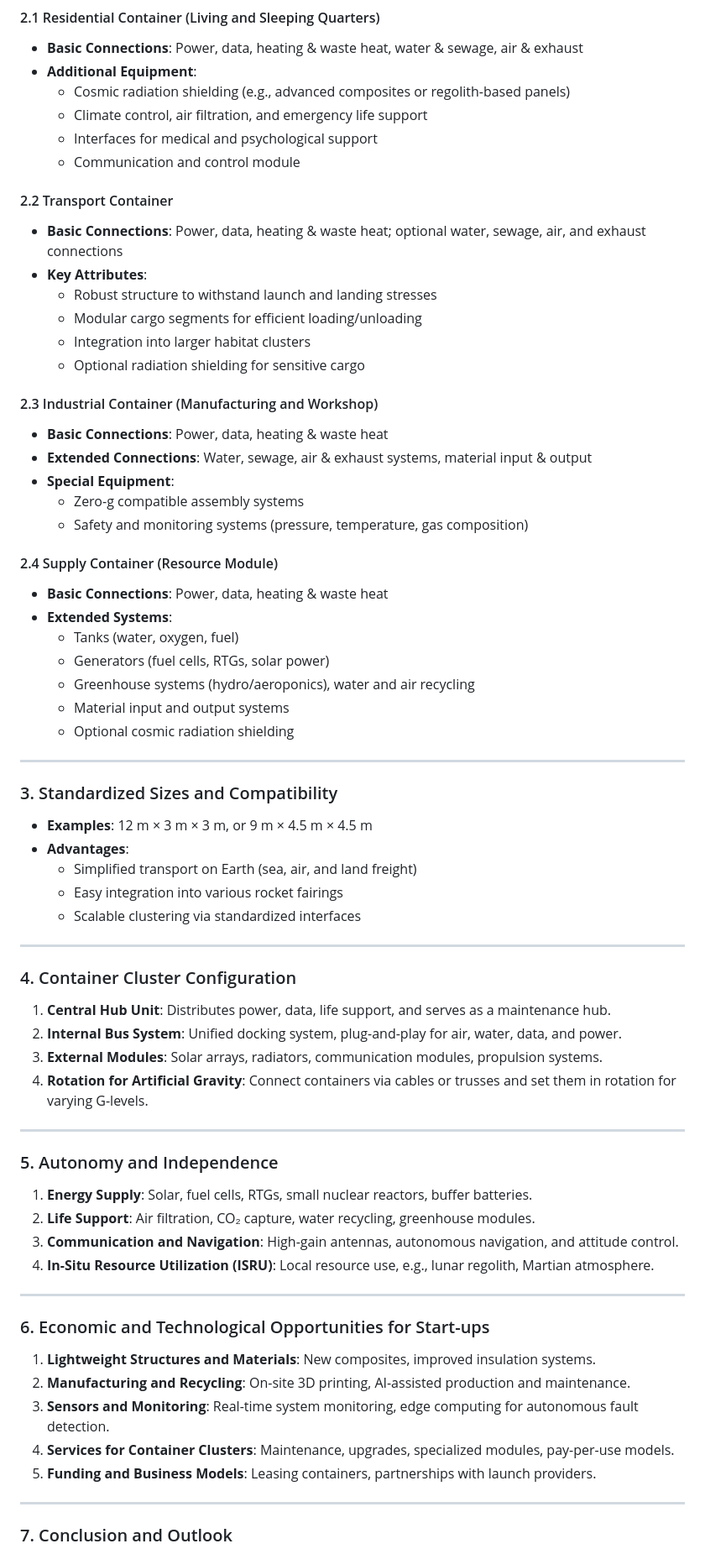
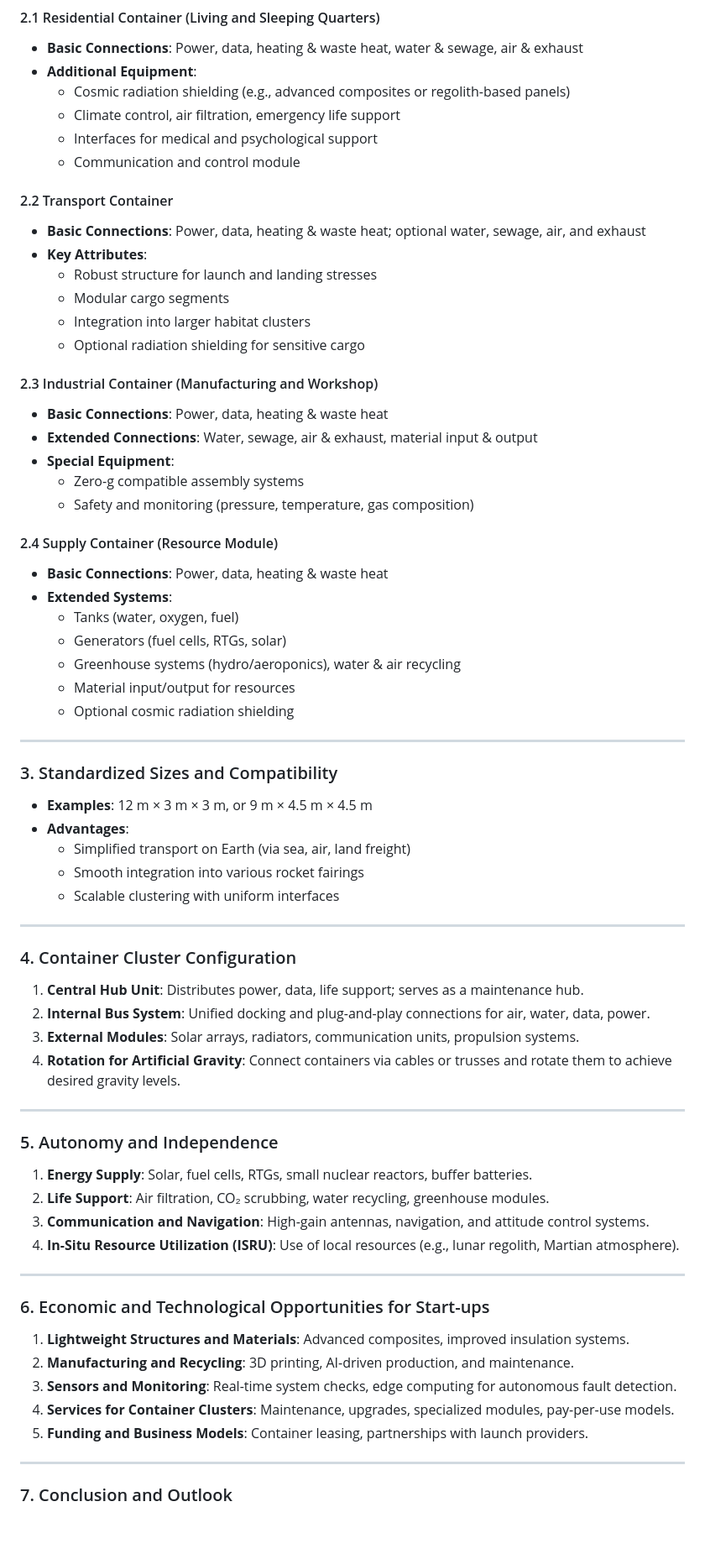
Before and after one commit to robert2100-08-16/InterplanetaryLab, a Markdown page: docs/Standard-Space-Container/Standard-Space-Container.md, the part around one of its changes. Shown at 84% size. Rendered like a GitHub page; blank space fills up the shorter version.

```diff
--- a/docs/Standard-Space-Container/# Standard-Space-Container.md
+++ b/docs/Standard-Space-Container/Standard-Space-Container.md
@@ -170,32 +198,32 @@ Ein standardisiertes, modulares Container-System bietet eine skalierbare, kosten
 - **Basic Connections**: Power, data, heating & waste heat, water & sewage, air & exhaust
 - **Additional Equipment**:
   - Cosmic radiation shielding (e.g., advanced composites or regolith-based panels)
-  - Climate control, air filtration, and emergency life support
+  - Climate control, air filtration, emergency life support
   - Interfaces for medical and psychological support
   - Communication and control module
 
 #### 2.2 Transport Container
-- **Basic Connections**: Power, data, heating & waste heat; optional water, sewage, air, and exhaust connections
+- **Basic Connections**: Power, data, heating & waste heat; optional water, sewage, air, and exhaust
 - **Key Attributes**:
-  - Robust structure to withstand launch and landing stresses
-  - Modular cargo segments for efficient loading/unloading
+  - Robust structure for launch and landing stresses
+  - Modular cargo segments
   - Integration into larger habitat clusters
   - Optional radiation shielding for sensitive cargo
 
 #### 2.3 Industrial Container (Manufacturing and Workshop)
 - **Basic Connections**: Power, data, heating & waste heat
-- **Extended Connections**: Water, sewage, air & exhaust systems, material input & output
+- **Extended Connections**: Water, sewage, air & exhaust, material input & output
 - **Special Equipment**:
   - Zero-g compatible assembly systems
-  - Safety and monitoring systems (pressure, temperature, gas composition)
+  - Safety and monitoring (pressure, temperature, gas composition)
 
 #### 2.4 Supply Container (Resource Module)
 - **Basic Connections**: Power, data, heating & waste heat
 - **Extended Systems**:
   - Tanks (water, oxygen, fuel)
-  - Generators (fuel cells, RTGs, solar power)
-  - Greenhouse systems (hydro/aeroponics), water and air recycling
-  - Material input and output systems
+  - Generators (fuel cells, RTGs, solar)
+  - Greenhouse systems (hydro/aeroponics), water & air recycling
+  - Material input/output for resources
   - Optional cosmic radiation shielding
 
 ---
@@ -203,34 +231,34 @@ Ein standardisiertes, modulares Container-System bietet eine skalierbare, kosten
 ### 3. Standardized Sizes and Compatibility
 - **Examples**: 12 m × 3 m × 3 m, or 9 m × 4.5 m × 4.5 m
 - **Advantages**:
-  - Simplified transport on Earth (sea, air, and land freight)
-  - Easy integration into various rocket fairings
-  - Scalable clustering via standardized interfaces
+  - Simplified transport on Earth (via sea, air, land freight)
+  - Smooth integration into various rocket fairings
+  - Scalable clustering with uniform interfaces
 
 ---
 
 ### 4. Container Cluster Configuration
-1. **Central Hub Unit**: Distributes power, data, life support, and serves as a maintenance hub.
-2. **Internal Bus System**: Unified docking system, plug-and-play for air, water, data, and power.
-3. **External Modules**: Solar arrays, radiators, communication modules, propulsion systems.
-4. **Rotation for Artificial Gravity**: Connect containers via cables or trusses and set them in rotation for varying G-levels.
+1. **Central Hub Unit**: Distributes power, data, life support; serves as a maintenance hub.
+2. **Internal Bus System**: Unified docking and plug-and-play connections for air, water, data, power.
+3. **External Modules**: Solar arrays, radiators, communication units, propulsion systems.
+4. **Rotation for Artificial Gravity**: Connect containers via cables or trusses and rotate them to achieve desired gravity levels.
 
 ---
 
 ### 5. Autonomy and Independence
 1. **Energy Supply**: Solar, fuel cells, RTGs, small nuclear reactors, buffer batteries.
-2. **Life Support**: Air filtration, CO₂ capture, water recycling, greenhouse modules.
-3. **Communication and Navigation**: High-gain antennas, autonomous navigation, and attitude control.
-4. **In-Situ Resource Utilization (ISRU)**: Local resource use, e.g., lunar regolith, Martian atmosphere.
+2. **Life Support**: Air filtration, CO₂ scrubbing, water recycling, greenhouse modules.
+3. **Communication and Navigation**: High-gain antennas, navigation, and attitude control systems.
+4. **In-Situ Resource Utilization (ISRU)**: Use of local resources (e.g., lunar regolith, Martian atmosphere).
 
 ---
 
 ### 6. Economic and Technological Opportunities for Start-ups
-1. **Lightweight Structures and Materials**: New composites, improved insulation systems.
-2. **Manufacturing and Recycling**: On-site 3D printing, AI-assisted production and maintenance.
-3. **Sensors and Monitoring**: Real-time system monitoring, edge computing for autonomous fault detection.
+1. **Lightweight Structures and Materials**: Advanced composites, improved insulation systems.
+2. **Manufacturing and Recycling**: 3D printing, AI-driven production, and maintenance.
+3. **Sensors and Monitoring**: Real-time system checks, edge computing for autonomous fault detection.
 4. **Services for Container Clusters**: Maintenance, upgrades, specialized modules, pay-per-use models.
-5. **Funding and Business Models**: Leasing containers, partnerships with launch providers.
+5. **Funding and Business Models**: Container leasing, partnerships with launch providers.
 
 ---
 
```
Also changed, not shown: other parts of docs/Standard-Space-Container/Standard-Space-Container.md (+56 -28 lines).
